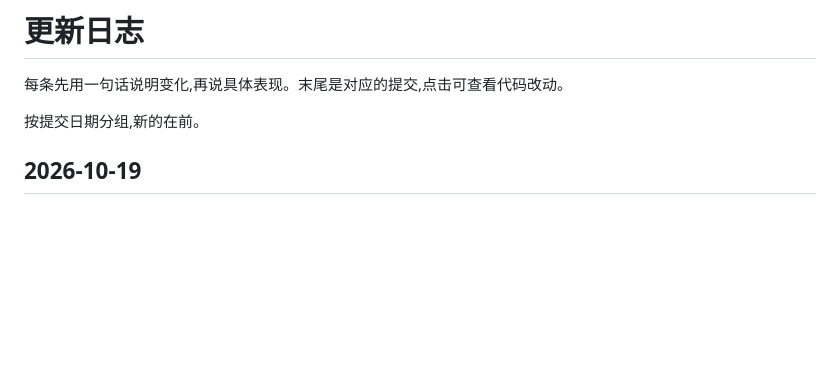
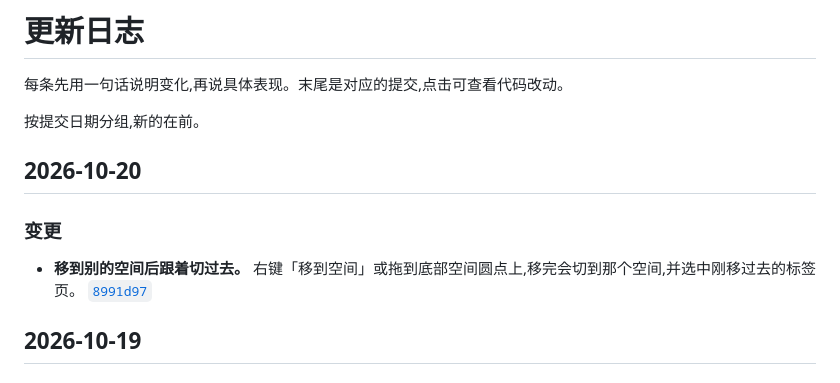
Before and after one commit to winzipsdo/sidearc, a Markdown page: CHANGELOG.md, the part around the change. GitHub-like rendering; blank space fills up the shorter version.

Commit message:
CHANGELOG: note following moved tabs
Co-Authored-By: Claude Opus 5.5 <noreply@anthropic.com>

```diff
--- a/CHANGELOG.md
+++ b/CHANGELOG.md
@@ -3,6 +3,12 @@
 每条先用一句话说明变化,再说具体表现。末尾是对应的提交,点击可查看代码改动。
 
 按提交日期分组,新的在前。
+
+## 2026-10-20
+
+### 变更
+
+- **移到别的空间后跟着切过去。** 右键「移到空间」或拖到底部空间圆点上,移完会切到那个空间,并选中刚移过去的标签页。 [`8991d97`](https://github.com/winzipsdo/sidearc/commit/8991d97)
 
 ## 2026-10-19
 
```
